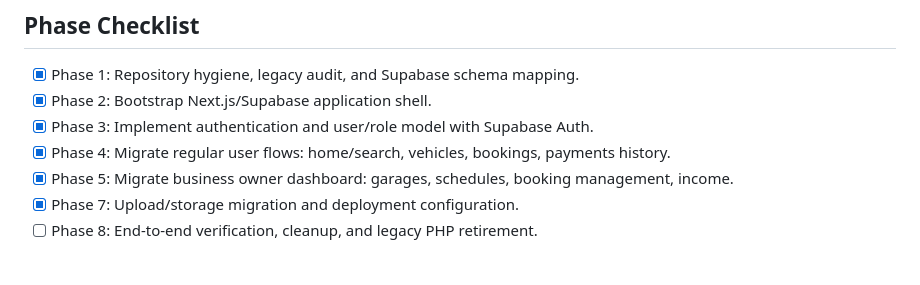
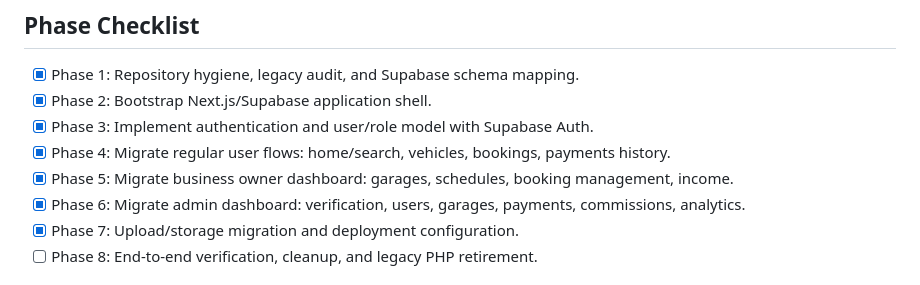
Before and after one commit to MohammedShakib/parking-lagbe, a Markdown page: MIGRATION_PHASES.md, the part around the change. GitHub-like rendering.

```diff
--- a/MIGRATION_PHASES.md
+++ b/MIGRATION_PHASES.md
@@ -9,6 +9,7 @@ This file is the source of truth for phase tracking. Each completed phase should
 - [x] Phase 3: Implement authentication and user/role model with Supabase Auth.
 - [x] Phase 4: Migrate regular user flows: home/search, vehicles, bookings, payments history.
 - [x] Phase 5: Migrate business owner dashboard: garages, schedules, booking management, income.
+- [x] Phase 6: Migrate admin dashboard: verification, users, garages, payments, commissions, analytics.
 - [x] Phase 7: Upload/storage migration and deployment configuration.
 - [ ] Phase 8: End-to-end verification, cleanup, and legacy PHP retirement.
 
```
Also changed, not shown: AUDIT_LEGACY_VS_NEXTJS.md (added, +48 -0 lines).
